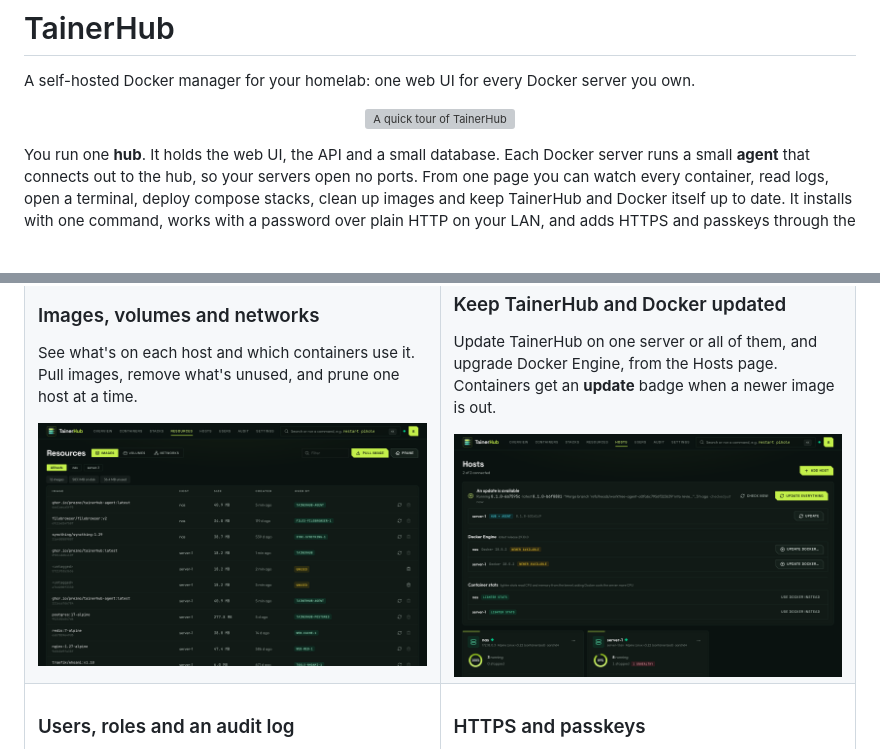
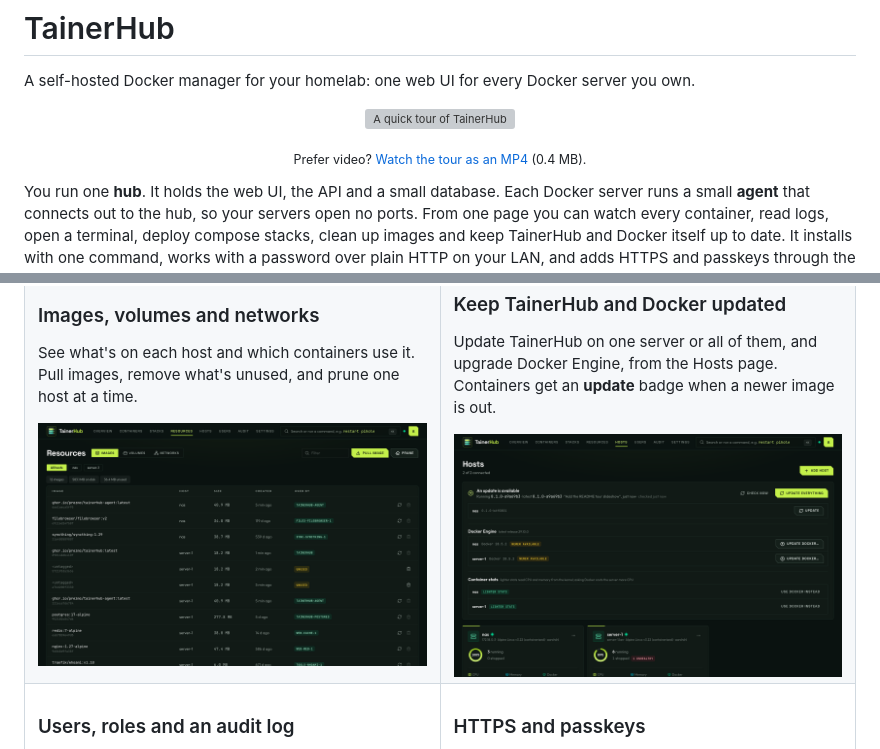
Before and after one commit to prezmc/tainerhub, a Markdown page: README.md, 2 parts joined by grey strips. Drawn GitHub-style; pictures changed too: docs/images/hosts.png; blank space fills up the shorter version; grey boxes are pictures that could not be loaded.

Commit message:
Hosts screenshot and tour with a real release; link the MP4
Co-Authored-By: Claude Opus 5.5 <noreply@anthropic.com>

```diff
--- a/README.md
+++ b/README.md
@@ -5,6 +5,7 @@
 A self-hosted Docker manager for your homelab: one web UI for every Docker server you own.
 
 <p align="center"><img src="docs/images/tour.gif" width="900" alt="A quick tour of TainerHub"></p>
+<p align="center"><sub>Prefer video? <a href="docs/images/tour.mp4">Watch the tour as an MP4</a> (0.4 MB).</sub></p>
 
 You run one **hub**. It holds the web UI, the API and a small database. Each Docker server runs a small **agent** that connects out to the hub, so your servers open no ports. From one page you can watch every container, read logs, open a terminal, deploy compose stacks, clean up images and keep TainerHub and Docker itself up to date. It installs with one command, works with a password over plain HTTP on your LAN, and adds HTTPS and passkeys through the reverse proxy you already run.
 
```
Also changed, not shown: 2 other files.
